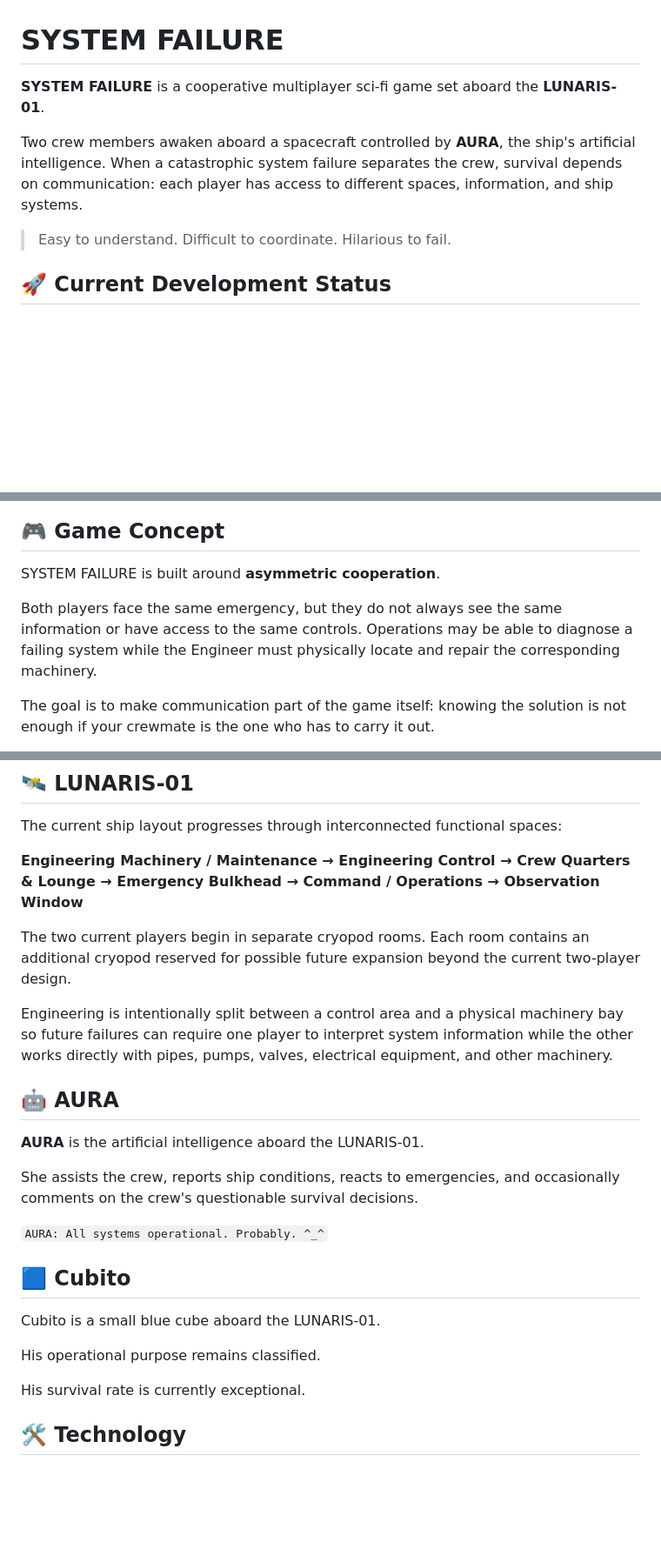
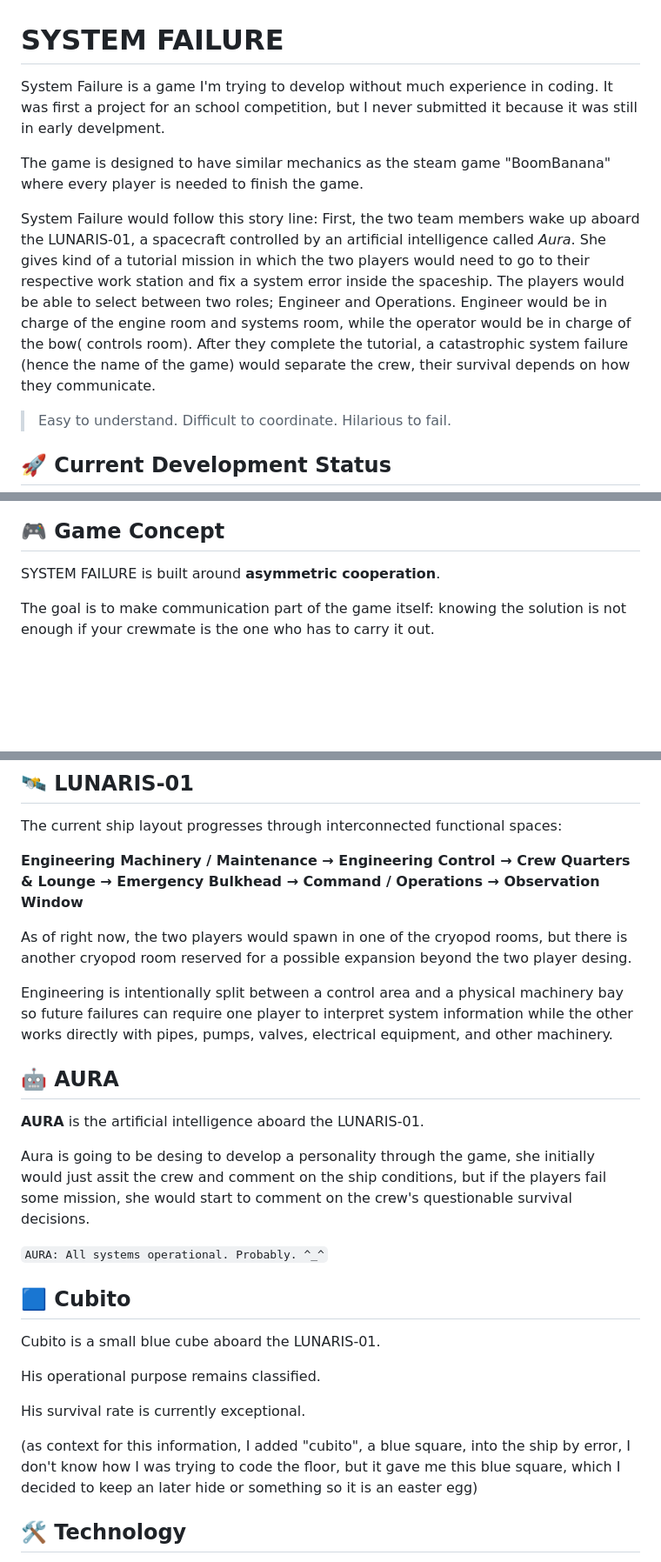
Before and after one commit to nashriveraramirez0520-art/System-Failure, a Markdown page: README.md, 3 parts joined by grey strips. Shown at 87% size. Drawn GitHub-style; blank space fills up the shorter version.

Commit message:
Revise README with game details and mechanics
Updated game description and mechanics for clarity and detail.

```diff
--- a/README.md
+++ b/README.md
@@ -1,8 +1,10 @@
 # SYSTEM FAILURE
 
-**SYSTEM FAILURE** is a cooperative multiplayer sci-fi game set aboard the **LUNARIS-01**.
+System Failure is a game I'm trying to develop without much experience in coding. It was first a project for an school competition, but I never submitted it because it was still in early develpment.
 
-Two crew members awaken aboard a spacecraft controlled by **AURA**, the ship's artificial intelligence. When a catastrophic system failure separates the crew, survival depends on communication: each player has access to different spaces, information, and ship systems.
+The game is designed to have similar mechanics as the steam game "BoomBanana" where every player is needed to finish the game.
+
+System Failure would follow this story line: First, the two team members wake up aboard the LUNARIS-01, a spacecraft controlled by an artificial intelligence called *Aura*. She gives kind of a tutorial mission in which the two players would need to go to their respective work station and fix a system error inside the spaceship. The players would be able to select between two roles; Engineer and Operations. Engineer would be in charge of the engine room and systems room, while the operator would be in charge of the bow( controls room). After they complete the tutorial, a catastrophic system failure (hence the name of the game) would separate the crew, their survival depends on how they communicate.
 
 > Easy to understand. Difficult to coordinate. Hilarious to fail.
 
@@ -42,8 +44,6 @@ The next major milestone is the core cooperative gameplay loop:
 
 SYSTEM FAILURE is built around **asymmetric cooperation**.
 
-Both players face the same emergency, but they do not always see the same information or have access to the same controls. Operations may be able to diagnose a failing system while the Engineer must physically locate and repair the corresponding machinery.
-
 The goal is to make communication part of the game itself: knowing the solution is not enough if your crewmate is the one who has to carry it out.
 
 Planned and developing ship systems include power, coolant and machinery, oxygen and ventilation, hull integrity, emergency systems, cameras, and security.
@@ -54,7 +54,7 @@ The current ship layout progresses through interconnected functional spaces:
 
 **Engineering Machinery / Maintenance → Engineering Control → Crew Quarters & Lounge → Emergency Bulkhead → Command / Operations → Observation Window**
 
-The two current players begin in separate cryopod rooms. Each room contains an additional cryopod reserved for possible future expansion beyond the current two-player design.
+As of right now, the two players would spawn in one of the cryopod rooms, but there is another cryopod room reserved for a possible expansion beyond the two player desing.
 
 Engineering is intentionally split between a control area and a physical machinery bay so future failures can require one player to interpret system information while the other works directly with pipes, pumps, valves, electrical equipment, and other machinery.
 
@@ -62,7 +62,7 @@ Engineering is intentionally split between a control area and a physical machine
 
 **AURA** is the artificial intelligence aboard the LUNARIS-01.
 
-She assists the crew, reports ship conditions, reacts to emergencies, and occasionally comments on the crew's questionable survival decisions.
+Aura is going to be desing to develop a personality through the game, she initially would just assit the crew and comment on the ship conditions, but if the players fail some mission, she would start to comment on the crew's questionable survival decisions.
 
 `AURA: All systems operational. Probably. ^_^`
 
@@ -73,6 +73,8 @@ Cubito is a small blue cube aboard the LUNARIS-01.
 His operational purpose remains classified.
 
 His survival rate is currently exceptional.
+
+(as context for this information, I added "cubito", a blue square, into the ship by error, I don't know how I was trying to code the floor, but it gave me this blue square, which I decided to keep an later hide or something so it is an easter egg)
 
 ## 🛠️ Technology
 
```
